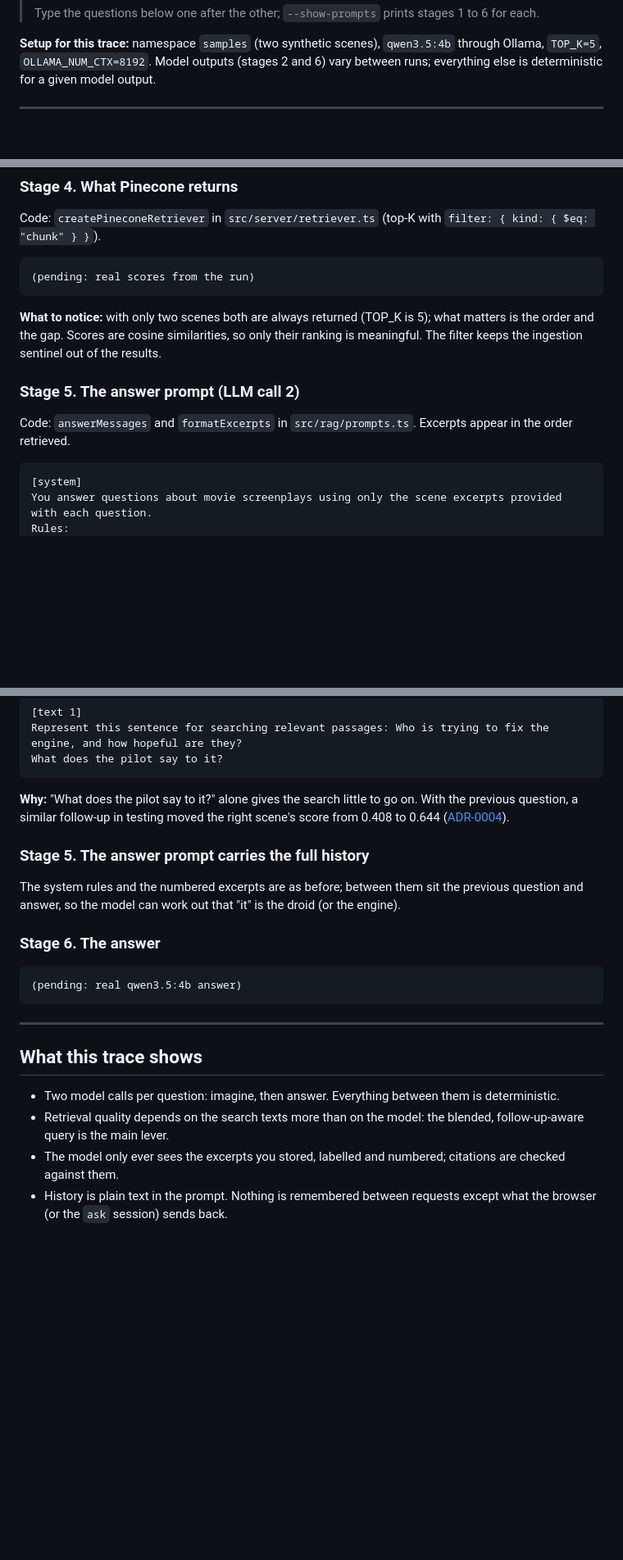
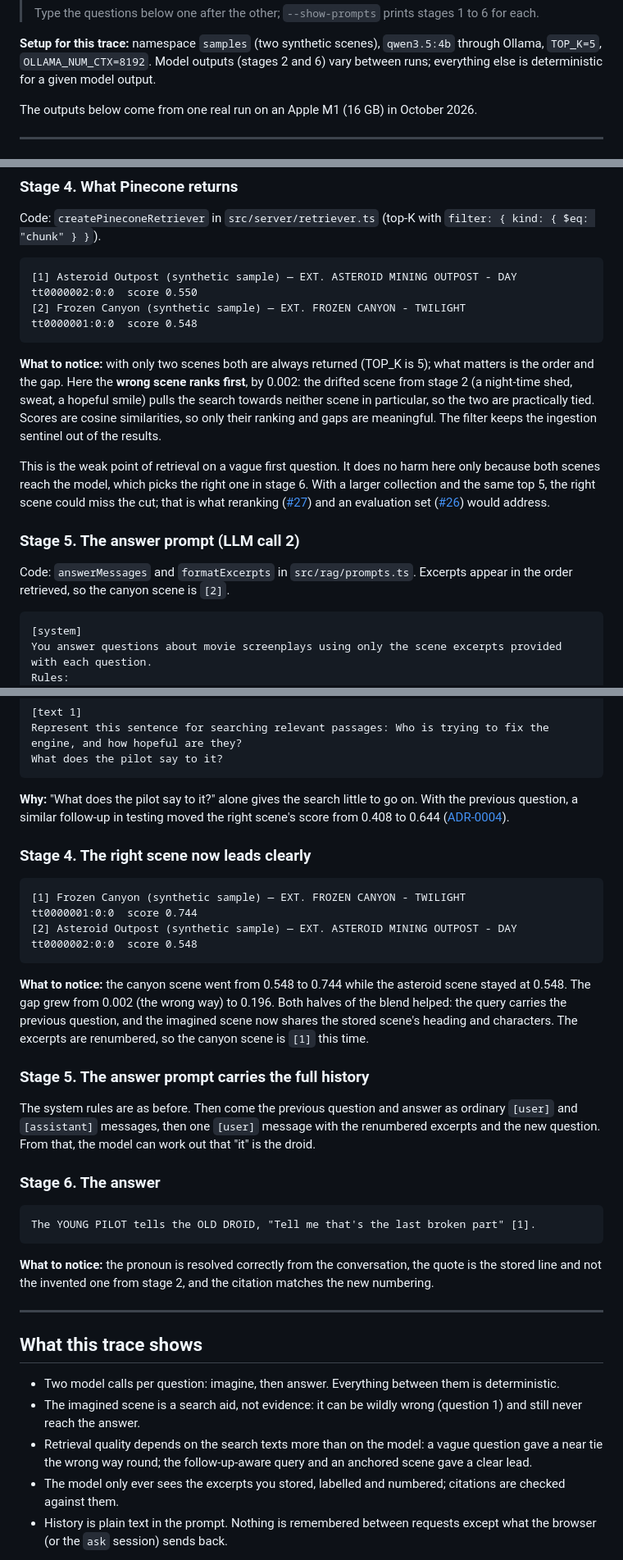
Before and after one commit to SamuGG/rag-learning, a Markdown page: docs/anatomy-of-a-request.md, 3 parts joined by grey strips. Shown at 82% size. Rendered like a GitHub page; blank space fills up the shorter version.

````diff
--- a/docs/anatomy-of-a-request.md
+++ b/docs/anatomy-of-a-request.md
@@ -17,7 +17,9 @@ model receives, the texts that are embedded, the scores Pinecone returns and the
 `OLLAMA_NUM_CTX=8192`. Model outputs (stages 2 and 6) vary between runs; everything else is deterministic for a given
 model output.
 
-<!-- MODEL-OUTPUT-PENDING: stages 2, 4 and 6 are filled from a real `ask --show-prompts` run on the Mac. -->
+The outputs below come from one real run on an Apple M1 (16 GB) in October 2026.
+
+<!-- cspell:ignore gonna DUNLOP -->
 
 ---
 
@@ -77,16 +91,25 @@ tokens; the canyon scene it should find is 54.
 Code: `createPineconeRetriever` in `src/server/retriever.ts` (top-K with `filter: { kind: { $eq: "chunk" } }`).
 
 ```text
-(pending: real scores from the run)
+[1] Asteroid Outpost (synthetic sample) — EXT. ASTEROID MINING OUTPOST - DAY  tt0000002:0:0  score 0.550
+[2] Frozen Canyon (synthetic sample) — EXT. FROZEN CANYON - TWILIGHT          tt0000001:0:0  score 0.548
 ```
 
 **What to notice:** with only two scenes both are always returned (TOP_K is 5); what matters is the order and the
-gap. Scores are cosine similarities, so only their ranking is meaningful. The filter keeps the ingestion sentinel out
-of the results.
+gap. Here the **wrong scene ranks first**, by 0.002: the drifted scene from stage 2 (a night-time shed, sweat, a
+hopeful smile) pulls the search towards neither scene in particular, so the two are practically tied. Scores are
+cosine similarities, so only their ranking and gaps are meaningful. The filter keeps the ingestion sentinel out of the
+results.
+
+This is the weak point of retrieval on a vague first question. It does no harm here only because both scenes reach the
+model, which picks the right one in stage 6. With a larger collection and the same top 5, the right scene could miss
+the cut; that is what reranking ([#27](https://github.com/SamuGG/rag-learning/issues/27)) and an evaluation set
+([#26](https://github.com/SamuGG/rag-learning/issues/26)) would address.
 
 ### Stage 5. The answer prompt (LLM call 2)
 
-Code: `answerMessages` and `formatExcerpts` in `src/rag/prompts.ts`. Excerpts appear in the order retrieved.
+Code: `answerMessages` and `formatExcerpts` in `src/rag/prompts.ts`. Excerpts appear in the order retrieved, so the
+canyon scene is `[2]`.
 
 ```text
 [system]
@@ -184,24 +227,42 @@ What does the pilot say to it?
 similar follow-up in testing moved the right scene's score from 0.408 to 0.644
 ([ADR-0004](adr/0004-query-pipeline.md)).
 
+### Stage 4. The right scene now leads clearly
+
+```text
+[1] Frozen Canyon (synthetic sample) — EXT. FROZEN CANYON - TWILIGHT          tt0000001:0:0  score 0.744
+[2] Asteroid Outpost (synthetic sample) — EXT. ASTEROID MINING OUTPOST - DAY  tt0000002:0:0  score 0.548
+```
+
+**What to notice:** the canyon scene went from 0.548 to 0.744 while the asteroid scene stayed at 0.548. The gap grew
+from 0.002 (the wrong way) to 0.196. Both halves of the blend helped: the query carries the previous question, and the
+imagined scene now shares the stored scene's heading and characters. The excerpts are renumbered, so the canyon scene
+is `[1]` this time.
+
 ### Stage 5. The answer prompt carries the full history
 
-The system rules and the numbered excerpts are as before; between them sit the previous question and answer, so the
-model can work out that "it" is the droid (or the engine).
+The system rules are as before. Then come the previous question and answer as ordinary `[user]` and `[assistant]`
+messages, then one `[user]` message with the renumbered excerpts and the new question. From that, the model can work
+out that "it" is the droid.
 
 ### Stage 6. The answer
 
 ```text
-(pending: real qwen3.5:4b answer)
+The YOUNG PILOT tells the OLD DROID, "Tell me that's the last broken part" [1].
 ```
+
+**What to notice:** the pronoun is resolved correctly from the conversation, the quote is the stored line and not the
+invented one from stage 2, and the citation matches the new numbering.
 
 ---
 
 ## What this trace shows
 
 - Two model calls per question: imagine, then answer. Everything between them is deterministic.
-- Retrieval quality depends on the search texts more than on the model: the blended, follow-up-aware query is the main
-  lever.
+- The imagined scene is a search aid, not evidence: it can be wildly wrong (question 1) and still never reach the
+  answer.
+- Retrieval quality depends on the search texts more than on the model: a vague question gave a near tie the wrong way
+  round; the follow-up-aware query and an anchored scene gave a clear lead.
 - The model only ever sees the excerpts you stored, labelled and numbered; citations are checked against them.
 - History is plain text in the prompt. Nothing is remembered between requests except what the browser (or the `ask`
   session) sends back.
````
Also changed, not shown: other parts of docs/anatomy-of-a-request.md (+55 -23 lines).
